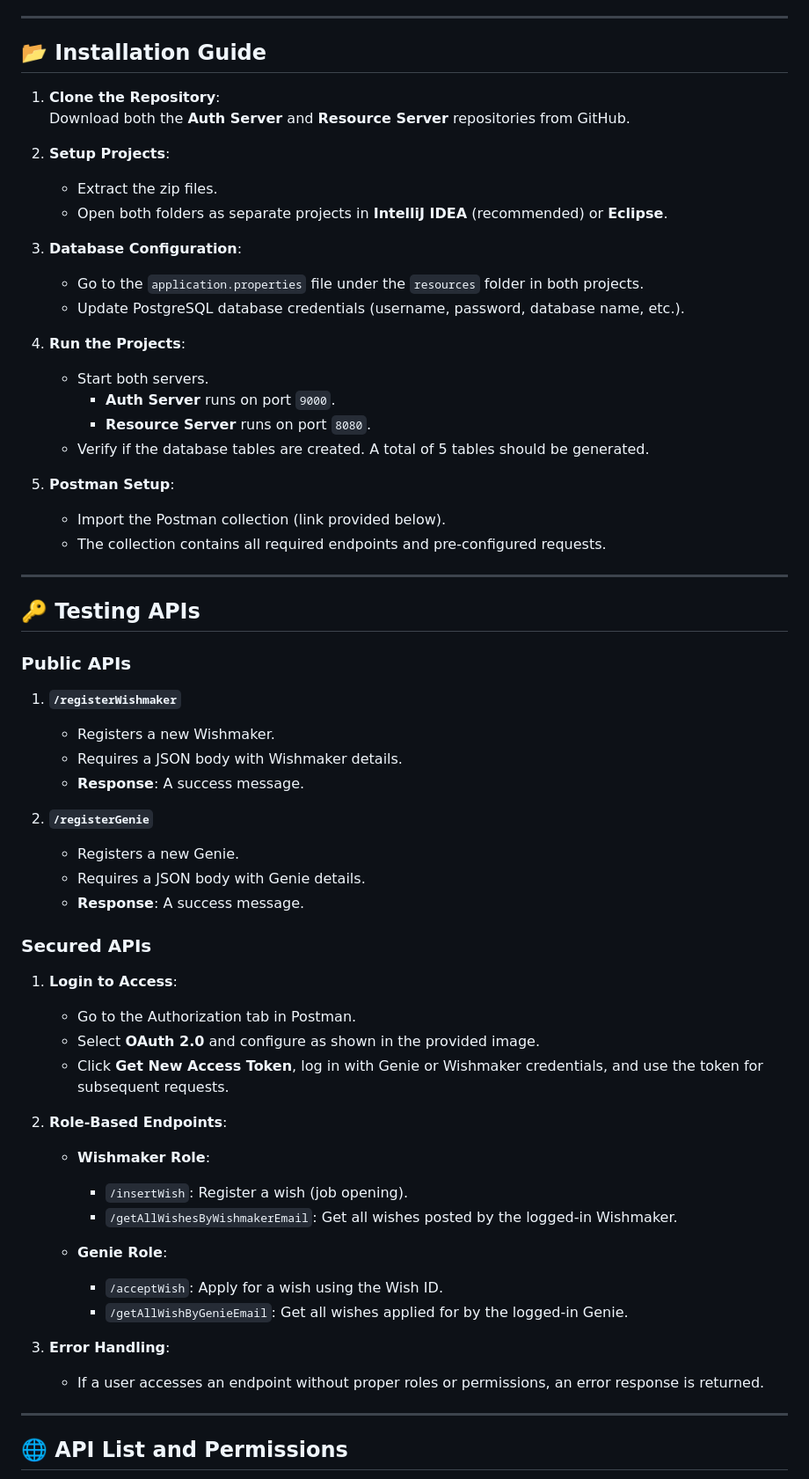
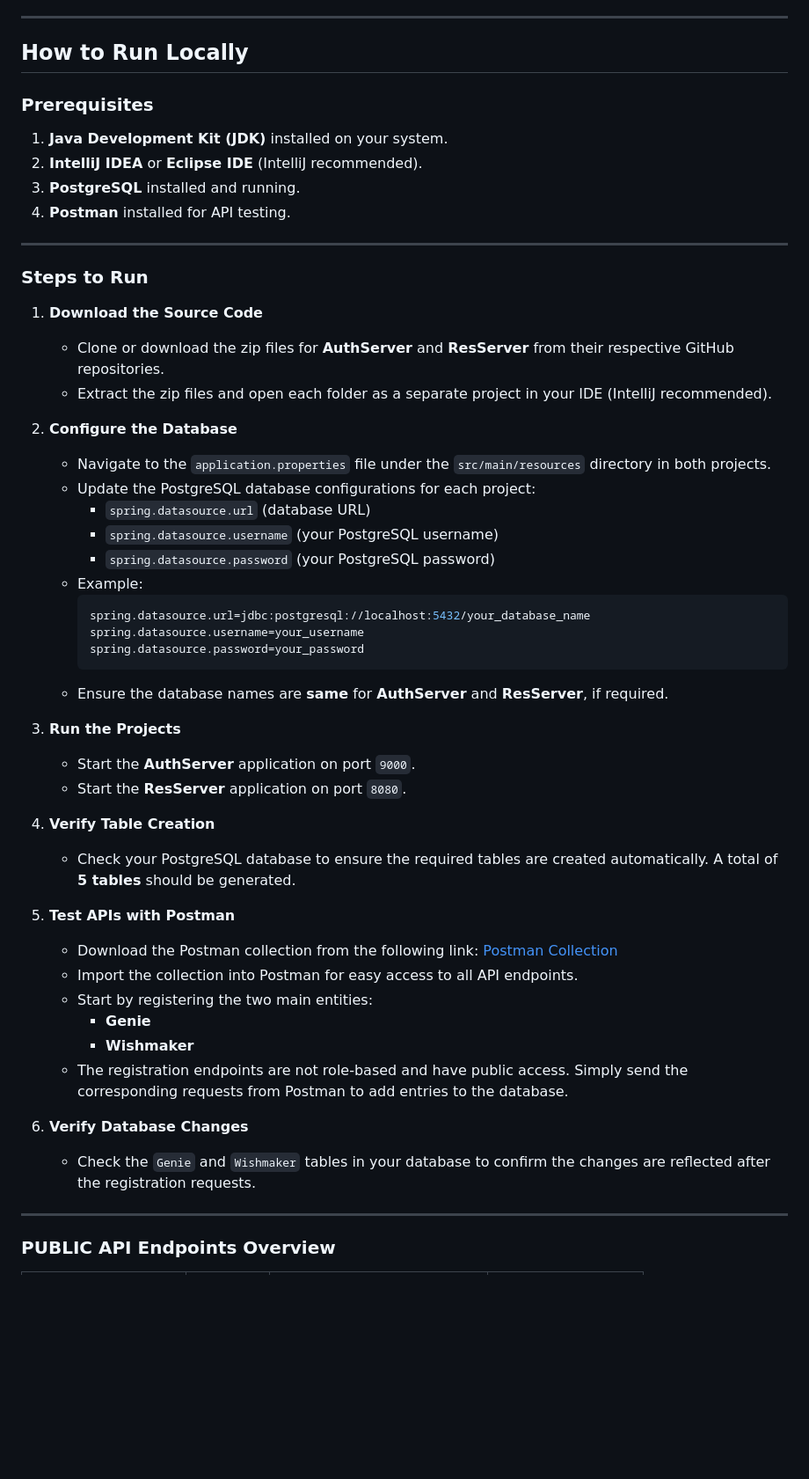
Before and after one commit to prajwal3641/Pig-Game, a Markdown page: README.md, the part around one of its changes. Shown at 88% size. Rendered like a GitHub page; blank space fills up the shorter version.

````diff
--- a/README.md
+++ b/README.md
@@ -53,63 +70,55 @@ This project connects **Wishmakers** (job providers) with **Genies** (job seeker
 
 ---
 
-## 📂 Installation Guide
+## How to Run Locally
 
-1. **Clone the Repository**:
-   Download both the **Auth Server** and **Resource Server** repositories from GitHub.
-
-2. **Setup Projects**:
-   - Extract the zip files.
-   - Open both folders as separate projects in **IntelliJ IDEA** (recommended) or **Eclipse**.
-
-3. **Database Configuration**:
-   - Go to the `application.properties` file under the `resources` folder in both projects.
-   - Update PostgreSQL database credentials (username, password, database name, etc.).
-
-4. **Run the Projects**:
-   - Start both servers.
-     - **Auth Server** runs on port `9000`.
-     - **Resource Server** runs on port `8080`.
-   - Verify if the database tables are created. A total of 5 tables should be generated.
-
-5. **Postman Setup**:
-   - Import the Postman collection (link provided below).
-   - The collection contains all required endpoints and pre-configured requests.
+### Prerequisites
+1. **Java Development Kit (JDK)** installed on your system.
+2. **IntelliJ IDEA** or **Eclipse IDE** (IntelliJ recommended).
+3. **PostgreSQL** installed and running.
+4. **Postman** installed for API testing.
 
 ---
 
-## 🔑 Testing APIs
+### Steps to Run
 
-### Public APIs
-1. **`/registerWishmaker`**
-   - Registers a new Wishmaker.
-   - Requires a JSON body with Wishmaker details.
-   - **Response**: A success message.
+1. **Download the Source Code**
+   - Clone or download the zip files for **AuthServer** and **ResServer** from their respective GitHub repositories.
+   - Extract the zip files and open each folder as a separate project in your IDE (IntelliJ recommended).
 
-2. **`/registerGenie`**
-   - Registers a new Genie.
-   - Requires a JSON body with Genie details.
-   - **Response**: A success message.
+2. **Configure the Database**
+   - Navigate to the `application.properties` file under the `src/main/resources` directory in both projects.
+   - Update the PostgreSQL database configurations for each project:
+     - `spring.datasource.url` (database URL)
+     - `spring.datasource.username` (your PostgreSQL username)
+     - `spring.datasource.password` (your PostgreSQL password)
+   - Example:
+     ```properties
+     spring.datasource.url=jdbc:postgresql://localhost:5432/your_database_name
+     spring.datasource.username=your_username
+     spring.datasource.password=your_password
+     ```
+   - Ensure the database names are **same** for **AuthServer** and **ResServer**, if required.
 
-### Secured APIs
-1. **Login to Access**:
-   - Go to the Authorization tab in Postman.
-   - Select **OAuth 2.0** and configure as shown in the provided image.
-   - Click **Get New Access Token**, log in with Genie or Wishmaker credentials, and use the token for subsequent requests.
+3. **Run the Projects**
+   - Start the **AuthServer** application on port `9000`.
+   - Start the **ResServer** application on port `8080`.
 
-2. **Role-Based Endpoints**:
-   - **Wishmaker Role**:
-     - `/insertWish`: Register a wish (job opening).
-     - `/getAllWishesByWishmakerEmail`: Get all wishes posted by the logged-in Wishmaker.
+4. **Verify Table Creation**
+   - Check your PostgreSQL database to ensure the required tables are created automatically. A total of **5 tables** should be generated.
 
-   - **Genie Role**:
-     - `/acceptWish`: Apply for a wish using the Wish ID.
-     - `/getAllWishByGenieEmail`: Get all wishes applied for by the logged-in Genie.
+5. **Test APIs with Postman**
+   - Download the Postman collection from the following link: [Postman Collection](https://api.postman.com/collections/36624903-1642435e-e1db-49f6-ab0e-a16e1b9e2d62?access_key=PMAT-01JDP898M3ZYDN29D9Q33MY4ZR)
+   - Import the collection into Postman for easy access to all API endpoints.
+   - Start by registering the two main entities:
+     - **Genie**
+     - **Wishmaker**
+   - The registration endpoints are not role-based and have public access. Simply send the corresponding requests from Postman to add entries to the database.
 
-3. **Error Handling**:
-   - If a user accesses an endpoint without proper roles or permissions, an error response is returned.
+6. **Verify Database Changes**
+   - Check the `Genie` and `Wishmaker` tables in your database to confirm the changes are reflected after the registration requests.
 
 ---
 
-## 🌐 API List and Permissions
+### PUBLIC API Endpoints Overview
 
````
Also changed, not shown: other parts of README.md (+122 -46 lines).
